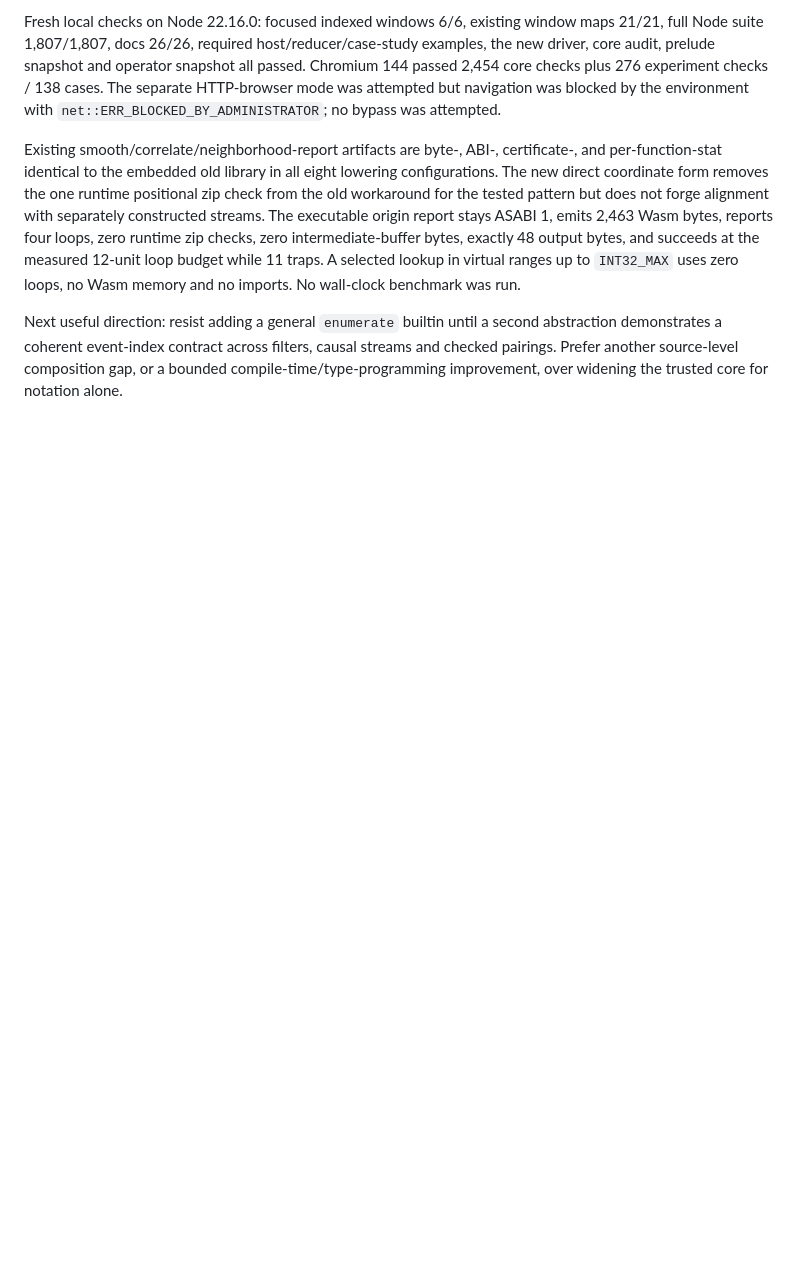
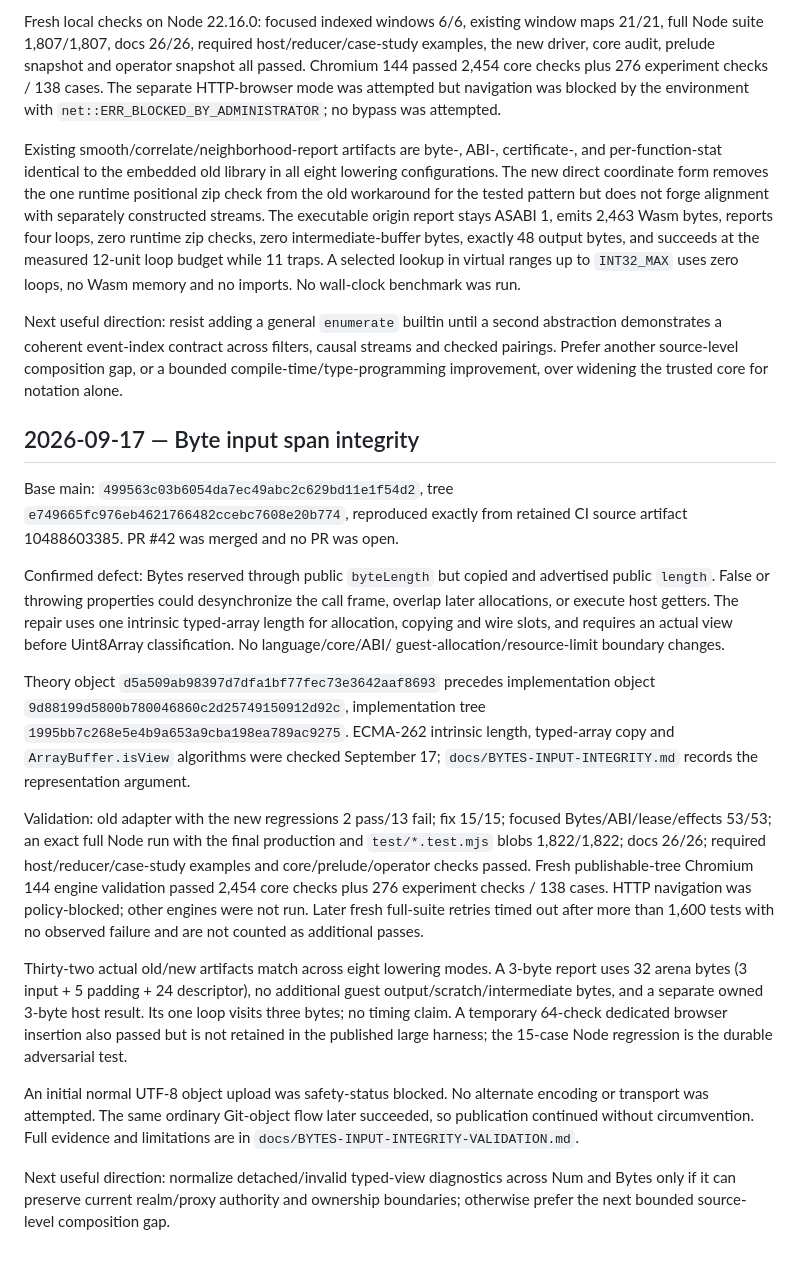
Before and after one commit to mewhhaha/asslang, a Markdown page: docs/automation-progress.md, the part around the change. Drawn GitHub-style; blank space fills up the shorter version.

```diff
--- a/docs/automation-progress.md
+++ b/docs/automation-progress.md
@@ -269,3 +269,47 @@ abstraction demonstrates a coherent event-index contract across filters, causal
 streams and checked pairings. Prefer another source-level composition gap, or a
 bounded compile-time/type-programming improvement, over widening the trusted core
 for notation alone.
+
+## 2026-09-17 — Byte input span integrity
+
+Base main: `499563c03b6054da7ec49abc2c629bd11e1f54d2`, tree
+`e749665fc976eb4621766482ccebc7608e20b774`, reproduced exactly from retained
+CI source artifact 10488603385. PR #42 was merged and no PR was open.
+
+Confirmed defect: Bytes reserved through public `byteLength` but copied and
+advertised public `length`. False or throwing properties could desynchronize the
+call frame, overlap later allocations, or execute host getters. The repair uses
+one intrinsic typed-array length for allocation, copying and wire slots, and
+requires an actual view before Uint8Array classification. No language/core/ABI/
+guest-allocation/resource-limit boundary changes.
+
+Theory object `d5a509ab98397d7dfa1bf77fec73e3642aaf8693` precedes implementation
+object `9d88199d5800b780046860c2d25749150912d92c`, implementation tree
+`1995bb7c268e5e4b9a653a9cba198ea789ac9275`. ECMA-262 intrinsic length,
+typed-array copy and `ArrayBuffer.isView` algorithms were checked September 17;
+`docs/BYTES-INPUT-INTEGRITY.md` records the representation argument.
+
+Validation: old adapter with the new regressions 2 pass/13 fail; fix 15/15; focused
+Bytes/ABI/lease/effects 53/53; an exact full Node run with the final production and
+`test/*.test.mjs` blobs 1,822/1,822; docs 26/26; required host/reducer/case-study
+examples and core/prelude/operator checks passed. Fresh publishable-tree Chromium
+144 engine validation passed 2,454 core checks plus 276 experiment checks / 138
+cases. HTTP navigation was policy-blocked; other engines were not run. Later fresh
+full-suite retries timed out after more than 1,600 tests with no observed failure
+and are not counted as additional passes.
+
+Thirty-two actual old/new artifacts match across eight lowering modes. A 3-byte
+report uses 32 arena bytes (3 input + 5 padding + 24 descriptor), no additional
+guest output/scratch/intermediate bytes, and a separate owned 3-byte host result.
+Its one loop visits three bytes; no timing claim. A temporary 64-check dedicated
+browser insertion also passed but is not retained in the published large harness;
+the 15-case Node regression is the durable adversarial test.
+
+An initial normal UTF-8 object upload was safety-status blocked. No alternate
+encoding or transport was attempted. The same ordinary Git-object flow later
+succeeded, so publication continued without circumvention. Full evidence and
+limitations are in `docs/BYTES-INPUT-INTEGRITY-VALIDATION.md`.
+
+Next useful direction: normalize detached/invalid typed-view diagnostics across
+Num and Bytes only if it can preserve current realm/proxy authority and ownership
+boundaries; otherwise prefer the next bounded source-level composition gap.
```
Also changed, not shown: docs/BYTES-INPUT-INTEGRITY-VALIDATION.md (added, +140 -0 lines), docs/BYTES-INPUT-INTEGRITY.md (+19 -6 lines).
